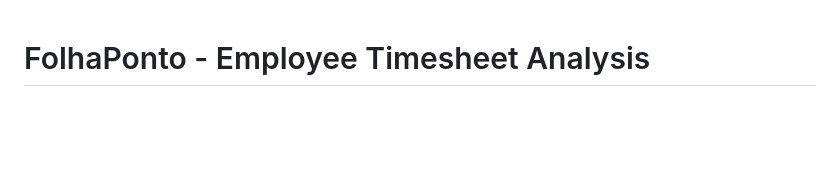
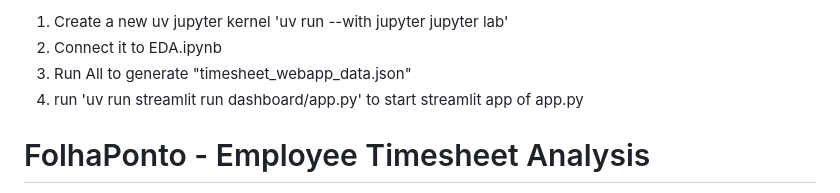
Before and after one commit to guiweiand/FolhaPonto, a Markdown page: README.md, the part around the change. Drawn GitHub-style; blank space fills up the shorter version.

Commit message:
adding new starup instructions to README.md

```diff
--- a/README.md
+++ b/README.md
@@ -1,3 +1,11 @@
+1. Create a new uv jupyter kernel 'uv run --with jupyter jupyter lab'
+2. Connect it to EDA.ipynb
+3. Run All to generate "timesheet_webapp_data.json"
+4. run 'uv run streamlit run dashboard/app.py' to start streamlit app of app.py
+
+
+
+
 # FolhaPonto - Employee Timesheet Analysis
 
 A comprehensive Python application for extracting, validating, and reporting on employee timesheet data from PDF files. This tool helps ensure compliance with labor regulations including lunch breaks, daily work hours, and rest periods between work days.
```
